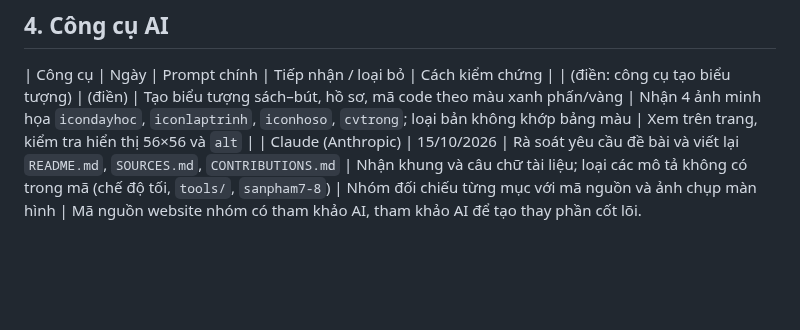
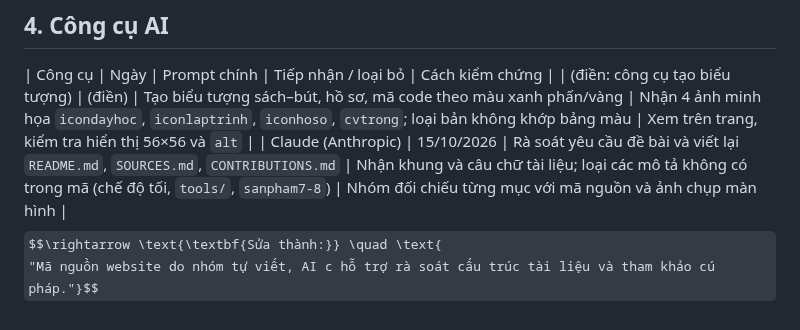
Before and after one commit to HoangHaMinhDuc/ICT0023-K66-Nhom15-Ho-so-nang-luc-su-pham-TIN, a Markdown page: SOURCES.md, the part around the change. Drawn GitHub-style; some formulas as TeX source; blank space fills up the shorter version.

```diff
--- a/SOURCES.md
+++ b/SOURCES.md
@@ -31,4 +31,5 @@ Không dùng ảnh học sinh thật. Ảnh đại diện trong công cụ Tạo
 | Công cụ | Ngày | Prompt chính | Tiếp nhận / loại bỏ | Cách kiểm chứng |
 | (điền: công cụ tạo biểu tượng) | (điền) | Tạo biểu tượng sách–bút, hồ sơ, mã code theo màu xanh phấn/vàng | Nhận 4 ảnh minh họa `icondayhoc`, `iconlaptrinh`, `iconhoso`, `cvtrong`; loại bản không khớp bảng màu | Xem trên trang, kiểm tra hiển thị 56×56 và `alt` |
 | Claude (Anthropic) | 15/10/2026 | Rà soát yêu cầu đề bài và viết lại `README.md`, `SOURCES.md`, `CONTRIBUTIONS.md` | Nhận khung và câu chữ tài liệu; loại các mô tả không có trong mã (chế độ tối, `tools/`, `sanpham7-8`) | Nhóm đối chiếu từng mục với mã nguồn và ảnh chụp màn hình |
-Mã nguồn website nhóm có tham khảo AI, tham khảo AI để tạo thay phần cốt lõi.
+$$\rightarrow \text{\textbf{Sửa thành:}} \quad \text{
+"Mã nguồn website do nhóm tự viết, AI c hỗ trợ rà soát cấu trúc tài liệu và tham khảo cú pháp."}$$
```
